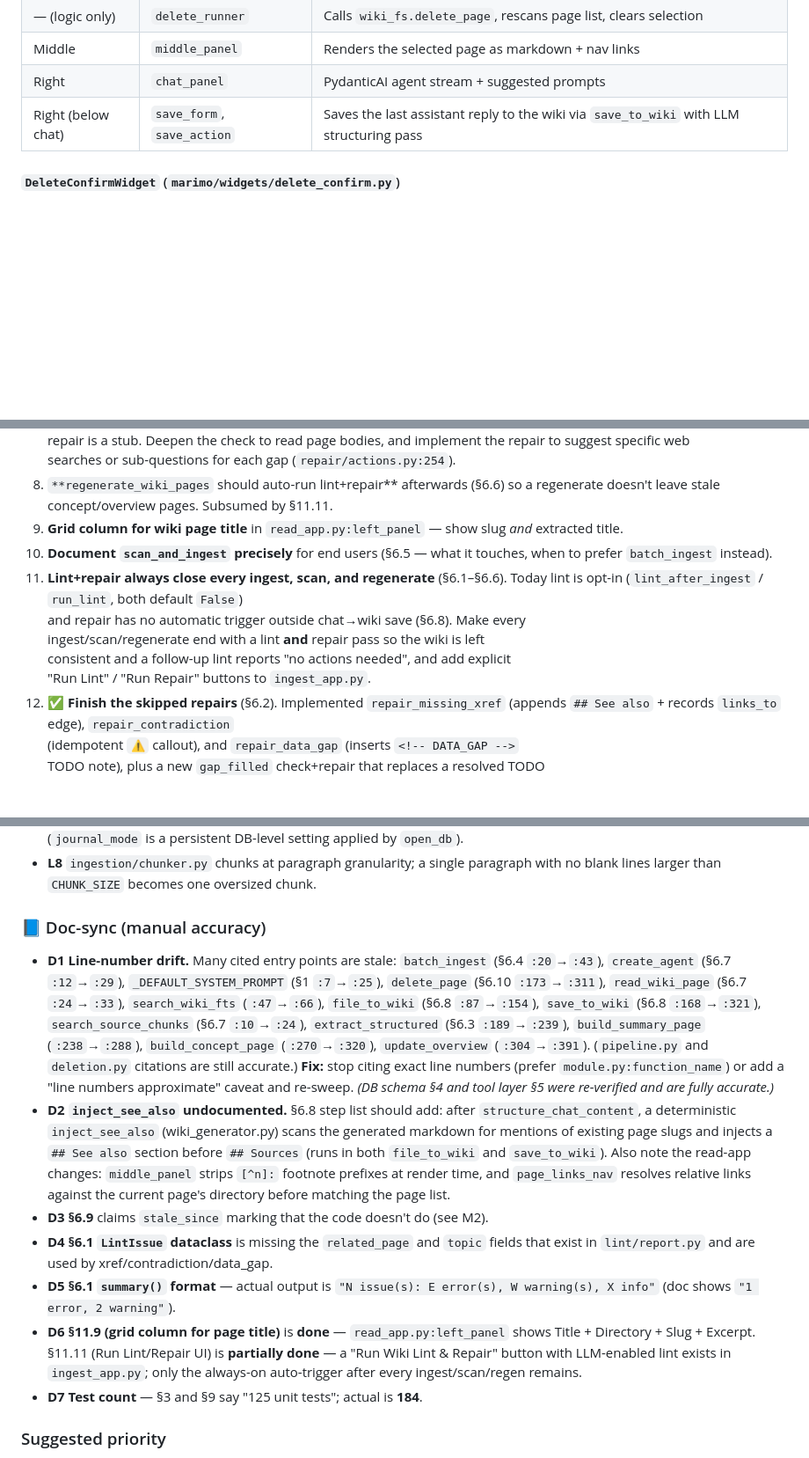
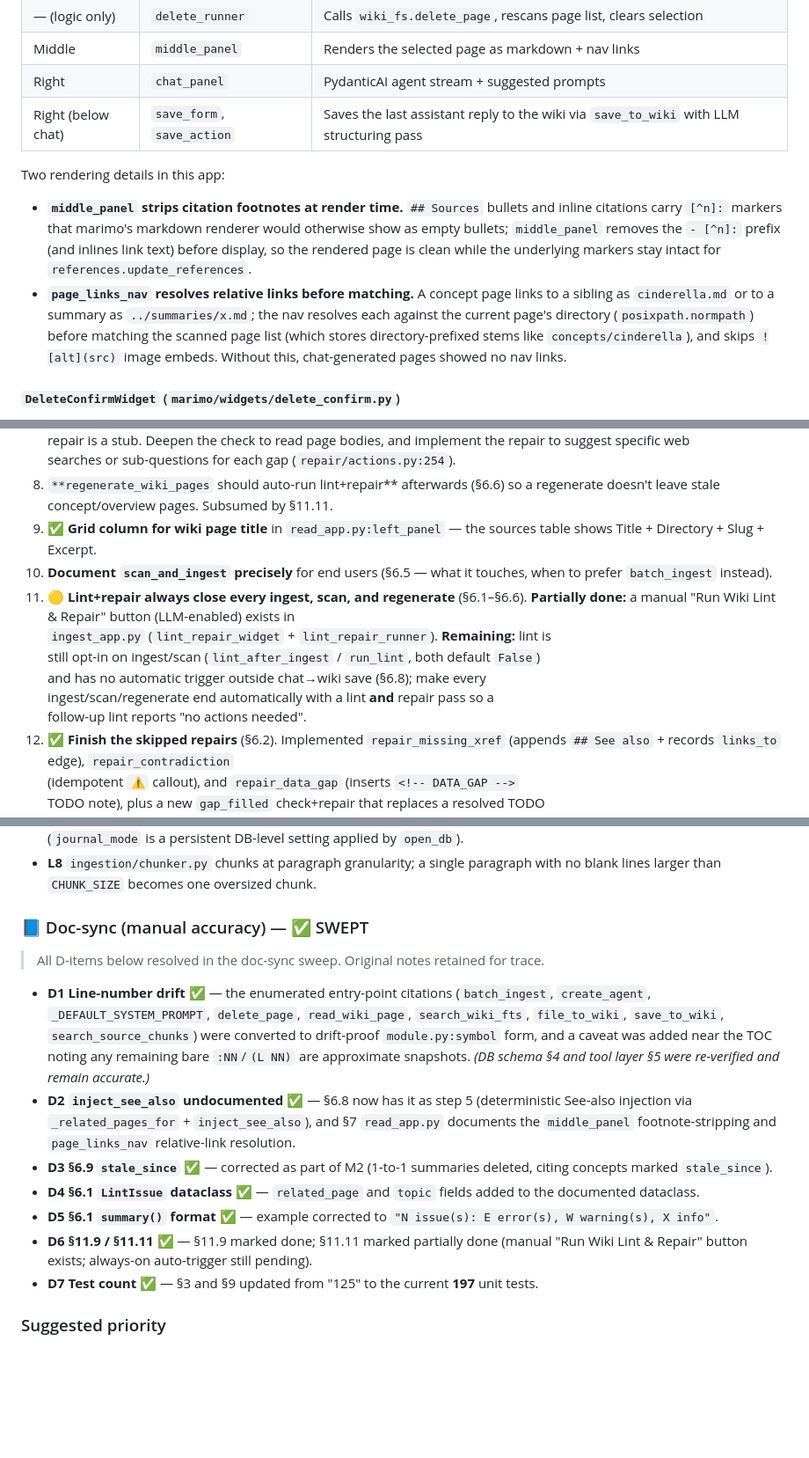
Before and after one commit to Clod/llmwiki-marimo, a Markdown page: docs/programmer_manual.md, 3 parts joined by grey strips. Shown at 88% size. Rendered like a GitHub page; blank space fills up the shorter version.

```diff
--- a/docs/programmer_manual.md
+++ b/docs/programmer_manual.md
@@ -1021,6 +1029,19 @@ Three-column grid:
 | Right                 | `chat_panel`               | PydanticAI agent stream + suggested prompts                                                            |
 | Right (below chat)    | `save_form`, `save_action` | Saves the last assistant reply to the wiki via `save_to_wiki` with LLM structuring pass                |
 
+Two rendering details in this app:
+
+- **`middle_panel` strips citation footnotes at render time.** `## Sources` bullets and
+  inline citations carry `[^n]:` markers that marimo's markdown renderer would otherwise
+  show as empty bullets; `middle_panel` removes the `- [^n]:` prefix (and inlines link
+  text) before display, so the rendered page is clean while the underlying markers stay
+  intact for `references.update_references`.
+- **`page_links_nav` resolves relative links before matching.** A concept page links to a
+  sibling as `cinderella.md` or to a summary as `../summaries/x.md`; the nav resolves each
+  against the current page's directory (`posixpath.normpath`) before matching the scanned
+  page list (which stores directory-prefixed stems like `concepts/cinderella`), and skips
+  `![alt](src)` image embeds. Without this, chat-generated pages showed no nav links.
+
 #### `DeleteConfirmWidget` (`marimo/widgets/delete_confirm.py`)
 
 An `anywidget.AnyWidget` subclass — the delete button and its confirmation
@@ -1248,16 +1270,17 @@ in §12.
 8. `**regenerate_wiki_pages` should auto-run lint+repair** afterwards
   (§6.6) so a regenerate doesn't leave stale concept/overview pages. Subsumed by
    §11.11.
-9. **Grid column for wiki page title** in `read_app.py:left_panel` — show
-  slug *and* extracted title.
+9. ✅ **Grid column for wiki page title** in `read_app.py:left_panel` — the
+  sources table shows Title + Directory + Slug + Excerpt.
 10. **Document `scan_and_ingest` precisely** for end users (§6.5 — what it
   touches, when to prefer `batch_ingest` instead).
-11. **Lint+repair always close every ingest, scan, and regenerate** (§6.1–§6.6).
-  Today lint is opt-in (`lint_after_ingest` / `run_lint`, both default `False`)
-   and repair has no automatic trigger outside chat→wiki save (§6.8). Make every
-   ingest/scan/regenerate end with a lint **and** repair pass so the wiki is left
-   consistent and a follow-up lint reports "no actions needed", and add explicit
-   "Run Lint" / "Run Repair" buttons to `ingest_app.py`.
+11. 🟡 **Lint+repair always close every ingest, scan, and regenerate** (§6.1–§6.6).
+  **Partially done:** a manual "Run Wiki Lint & Repair" button (LLM-enabled) exists in
+   `ingest_app.py` (`lint_repair_widget` + `lint_repair_runner`). **Remaining:** lint is
+   still opt-in on ingest/scan (`lint_after_ingest` / `run_lint`, both default `False`)
+   and has no automatic trigger outside chat→wiki save (§6.8); make every
+   ingest/scan/regenerate end automatically with a lint **and** repair pass so a
+   follow-up lint reports "no actions needed".
 12. ✅ **Finish the skipped repairs** (§6.2). Implemented `repair_missing_xref`
   (appends `## See also` + records `links_to` edge), `repair_contradiction`
    (idempotent `⚠️` callout), and `repair_data_gap` (inserts `<!-- DATA_GAP -->`
@@ -1480,36 +1503,29 @@ created page paths during steps 8-9 and delete them in the `except` handler.
 - **L8** `ingestion/chunker.py` chunks at paragraph granularity; a single paragraph
   with no blank lines larger than `CHUNK_SIZE` becomes one oversized chunk.
 
-### 📘 Doc-sync (manual accuracy)
-
-- **D1 Line-number drift.** Many cited entry points are stale: `batch_ingest`
-  (§6.4 `:20`→`:43`), `create_agent` (§6.7 `:12`→`:29`), `_DEFAULT_SYSTEM_PROMPT`
-  (§1 `:7`→`:25`), `delete_page` (§6.10 `:173`→`:311`), `read_wiki_page`
-  (§6.7 `:24`→`:33`), `search_wiki_fts` (`:47`→`:66`), `file_to_wiki` (§6.8
-  `:87`→`:154`), `save_to_wiki` (§6.8 `:168`→`:321`), `search_source_chunks`
-  (§6.7 `:10`→`:24`), `extract_structured` (§6.3 `:189`→`:239`), `build_summary_page`
-  (`:238`→`:288`), `build_concept_page` (`:270`→`:320`), `update_overview`
-  (`:304`→`:391`). (`pipeline.py` and `deletion.py` citations are still accurate.)
-  **Fix:** stop citing exact line numbers (prefer `module.py:function_name`) or add a
-  "line numbers approximate" caveat and re-sweep. *(DB schema §4 and tool layer §5
-  were re-verified and are fully accurate.)*
-- **D2 `inject_see_also` undocumented.** §6.8 step list should add: after
-  `structure_chat_content`, a deterministic `inject_see_also` (wiki_generator.py)
-  scans the generated markdown for mentions of existing page slugs and injects a
-  `## See also` section before `## Sources` (runs in both `file_to_wiki` and
-  `save_to_wiki`). Also note the read-app changes: `middle_panel` strips `[^n]:`
-  footnote prefixes at render time, and `page_links_nav` resolves relative links
-  against the current page's directory before matching the page list.
-- **D3 §6.9** claims `stale_since` marking that the code doesn't do (see M2).
-- **D4 §6.1 `LintIssue` dataclass** is missing the `related_page` and `topic`
-  fields that exist in `lint/report.py` and are used by xref/contradiction/data_gap.
-- **D5 §6.1 `summary()` format** — actual output is
-  `"N issue(s): E error(s), W warning(s), X info"` (doc shows `"1 error, 2 warning"`).
-- **D6 §11.9 (grid column for page title)** is **done** — `read_app.py:left_panel`
-  shows Title + Directory + Slug + Excerpt. §11.11 (Run Lint/Repair UI) is **partially
-  done** — a "Run Wiki Lint & Repair" button with LLM-enabled lint exists in
-  `ingest_app.py`; only the always-on auto-trigger after every ingest/scan/regen remains.
-- **D7 Test count** — §3 and §9 say "125 unit tests"; actual is **184**.
+### 📘 Doc-sync (manual accuracy) — ✅ SWEPT
+
+> All D-items below resolved in the doc-sync sweep. Original notes retained for trace.
+
+- **D1 Line-number drift** ✅ — the enumerated entry-point citations (`batch_ingest`,
+  `create_agent`, `_DEFAULT_SYSTEM_PROMPT`, `delete_page`, `read_wiki_page`,
+  `search_wiki_fts`, `file_to_wiki`, `save_to_wiki`, `search_source_chunks`) were
+  converted to drift-proof `module.py:symbol` form, and a caveat was added near the TOC
+  noting any remaining bare `:NN`/`(L NN)` are approximate snapshots. *(DB schema §4 and
+  tool layer §5 were re-verified and remain accurate.)*
+- **D2 `inject_see_also` undocumented** ✅ — §6.8 now has it as step 5 (deterministic
+  See-also injection via `_related_pages_for` + `inject_see_also`), and §7 `read_app.py`
+  documents the `middle_panel` footnote-stripping and `page_links_nav` relative-link
+  resolution.
+- **D3 §6.9 `stale_since`** ✅ — corrected as part of M2 (1-to-1 summaries deleted,
+  citing concepts marked `stale_since`).
+- **D4 §6.1 `LintIssue` dataclass** ✅ — `related_page` and `topic` fields added to the
+  documented dataclass.
+- **D5 §6.1 `summary()` format** ✅ — example corrected to
+  `"N issue(s): E error(s), W warning(s), X info"`.
+- **D6 §11.9 / §11.11** ✅ — §11.9 marked done; §11.11 marked partially done (manual
+  "Run Wiki Lint & Repair" button exists; always-on auto-trigger still pending).
+- **D7 Test count** ✅ — §3 and §9 updated from "125" to the current **197** unit tests.
 
 ### Suggested priority
 
```
Also changed, not shown: other parts of docs/programmer_manual.md (+39 -30 lines).
